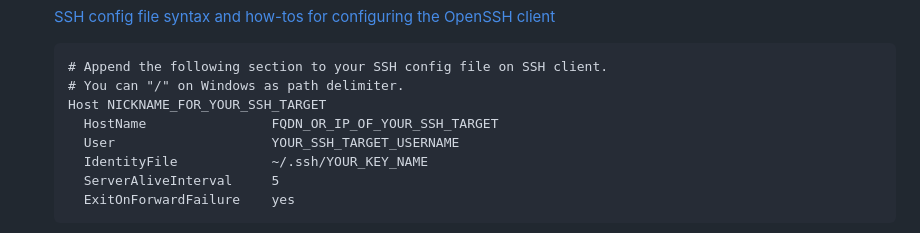
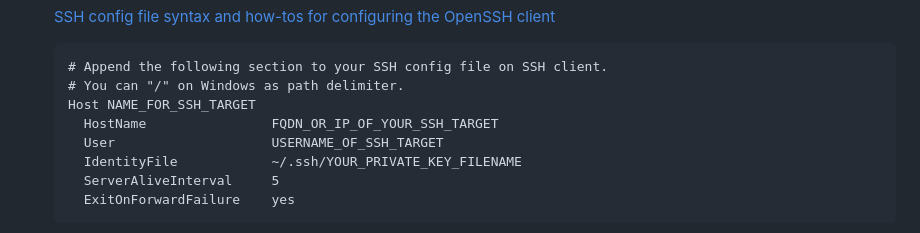
Before and after one commit to sait-lab/devops, a Markdown page: Setup SSH Key-Based Authentication.md, the part around the change. GitHub-like rendering.

Commit message:
docs: change ssh config template wordings

````diff
--- a/Setup SSH Key-Based Authentication.md
+++ b/Setup SSH Key-Based Authentication.md
@@ -86,10 +86,10 @@ https://github.com/sait-lab/devops/assets/81775267/df082d3e-b538-4cce-8c14-780dc
    ```
    # Append the following section to your SSH config file on SSH client.
    # You can "/" on Windows as path delimiter.
-   Host NICKNAME_FOR_YOUR_SSH_TARGET
+   Host NAME_FOR_SSH_TARGET
      HostName                FQDN_OR_IP_OF_YOUR_SSH_TARGET
-     User                    YOUR_SSH_TARGET_USERNAME
-     IdentityFile            ~/.ssh/YOUR_KEY_NAME
+     User                    USERNAME_OF_SSH_TARGET
+     IdentityFile            ~/.ssh/YOUR_PRIVATE_KEY_FILENAME
      ServerAliveInterval     5
      ExitOnForwardFailure    yes
    ```
````
